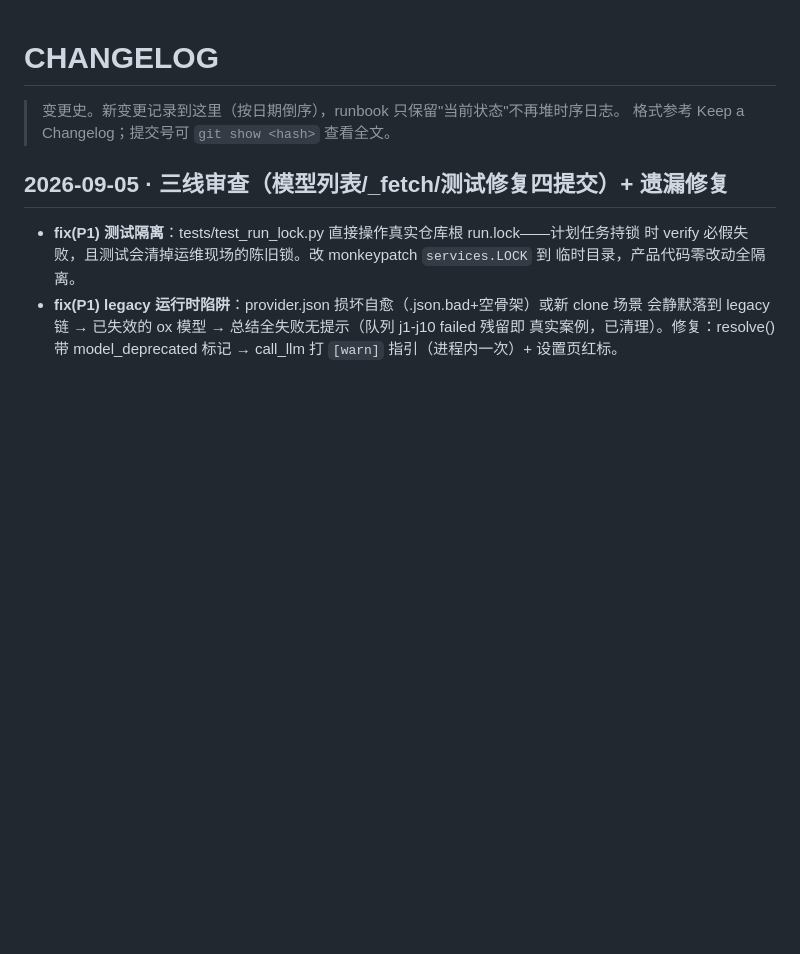
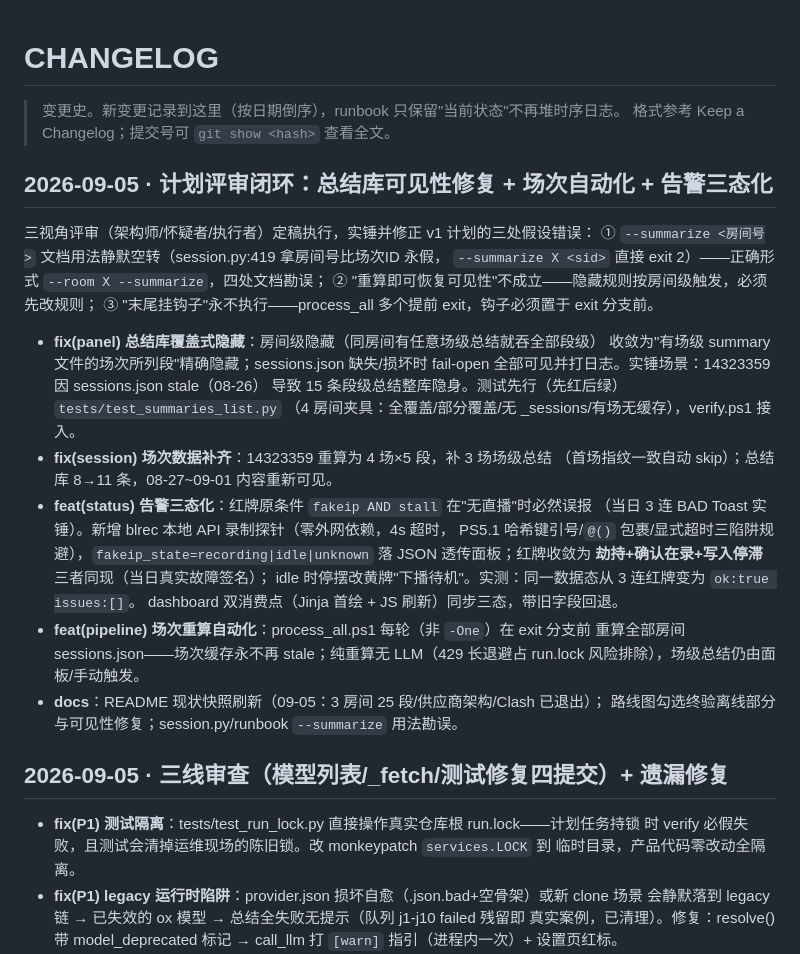
Before and after one commit to koofp/broadcast-live-tools, a Markdown page: CHANGELOG.md, the part around the change. Rendered like a GitHub page; blank space fills up the shorter version.

Commit message:
docs: CHANGELOG 记计划评审闭环（可见性修复/场次自动化/告警三态化）

```diff
--- a/CHANGELOG.md
+++ b/CHANGELOG.md
@@ -2,6 +2,33 @@
 
 > 变更史。新变更记录到这里（按日期倒序），runbook 只保留"当前状态"不再堆时序日志。
 > 格式参考 Keep a Changelog；提交号可 `git show <hash>` 查看全文。
+
+## 2026-09-05 · 计划评审闭环：总结库可见性修复 + 场次自动化 + 告警三态化
+
+三视角评审（架构师/怀疑者/执行者）定稿执行，实锤并修正 v1 计划的三处假设错误：
+① `--summarize <房间号>` 文档用法静默空转（session.py:419 拿房间号比场次ID 永假，
+`--summarize X <sid>` 直接 exit 2）——正确形式 `--room X --summarize`，四处文档勘误；
+② "重算即可恢复可见性"不成立——隐藏规则按房间级触发，必须先改规则；
+③ "末尾挂钩子"永不执行——process_all 多个提前 exit，钩子必须置于 exit 分支前。
+
+- **fix(panel) 总结库覆盖式隐藏**：房间级隐藏（同房间有任意场级总结就吞全部段级）
+  收敛为"有场级 summary 文件的场次所列段"精确隐藏；sessions.json 缺失/损坏时
+  fail-open 全部可见并打日志。实锤场景：14323359 因 sessions.json stale（08-26）
+  导致 15 条段级总结整库隐身。测试先行（先红后绿）`tests/test_summaries_list.py`
+  （4 房间夹具：全覆盖/部分覆盖/无 _sessions/有场无缓存），verify.ps1 接入。
+- **fix(session) 场次数据补齐**：14323359 重算为 4 场×5 段，补 3 场场级总结
+  （首场指纹一致自动 skip）；总结库 8→11 条，08-27~09-01 内容重新可见。
+- **feat(status) 告警三态化**：红牌原条件 `fakeip AND stall` 在"无直播"时必然误报
+  （当日 3 连 BAD Toast 实锤）。新增 blrec 本地 API 录制探针（零外网依赖，4s 超时，
+  PS5.1 哈希键引号/`@()` 包裹/显式超时三陷阱规避），`fakeip_state=recording|idle|unknown`
+  落 JSON 透传面板；红牌收敛为 **劫持+确认在录+写入停滞** 三者同现（当日真实故障签名）；
+  idle 时停摆改黄牌"下播待机"。实测：同一数据态从 3 连红牌变为 `ok:true issues:[]`。
+  dashboard 双消费点（Jinja 首绘 + JS 刷新）同步三态，带旧字段回退。
+- **feat(pipeline) 场次重算自动化**：process_all.ps1 每轮（非 `-One`）在 exit 分支前
+  重算全部房间 sessions.json——场次缓存永不再 stale；纯重算无 LLM（429 长退避占
+  run.lock 风险排除），场级总结仍由面板/手动触发。
+- **docs**：README 现状快照刷新（09-05：3 房间 25 段/供应商架构/Clash 已退出）；
+  路线图勾选终验离线部分与可见性修复；session.py/runbook `--summarize` 用法勘误。
 
 ## 2026-09-05 · 三线审查（模型列表/_fetch/测试修复四提交）+ 遗漏修复
 
```
